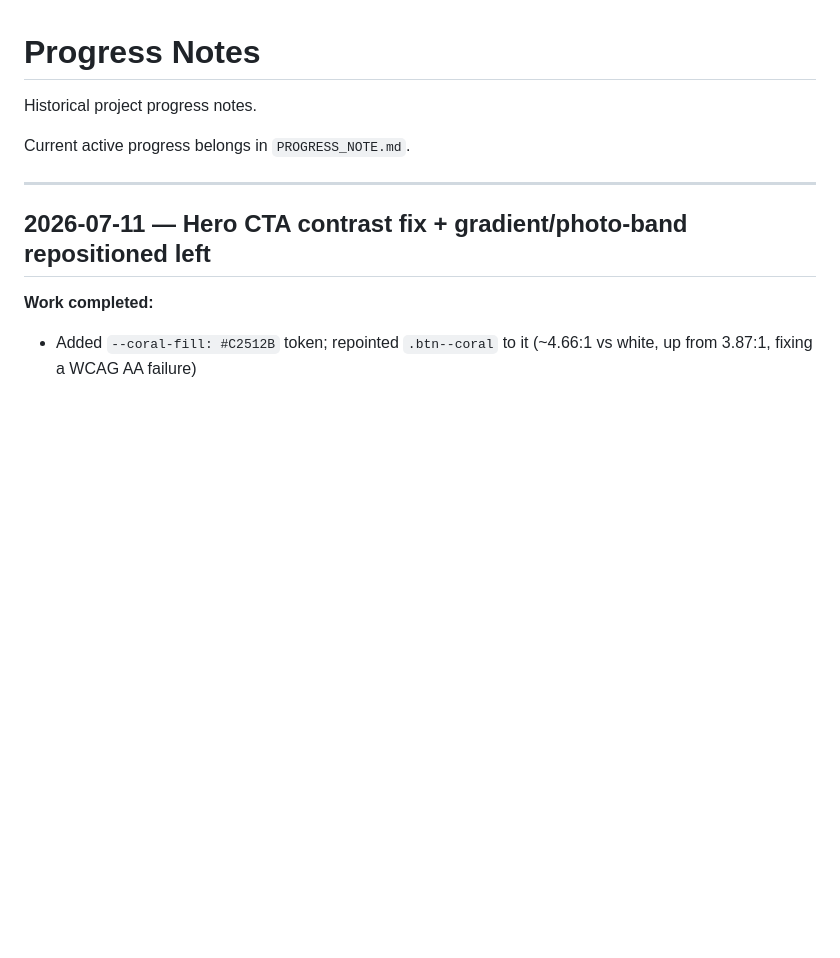
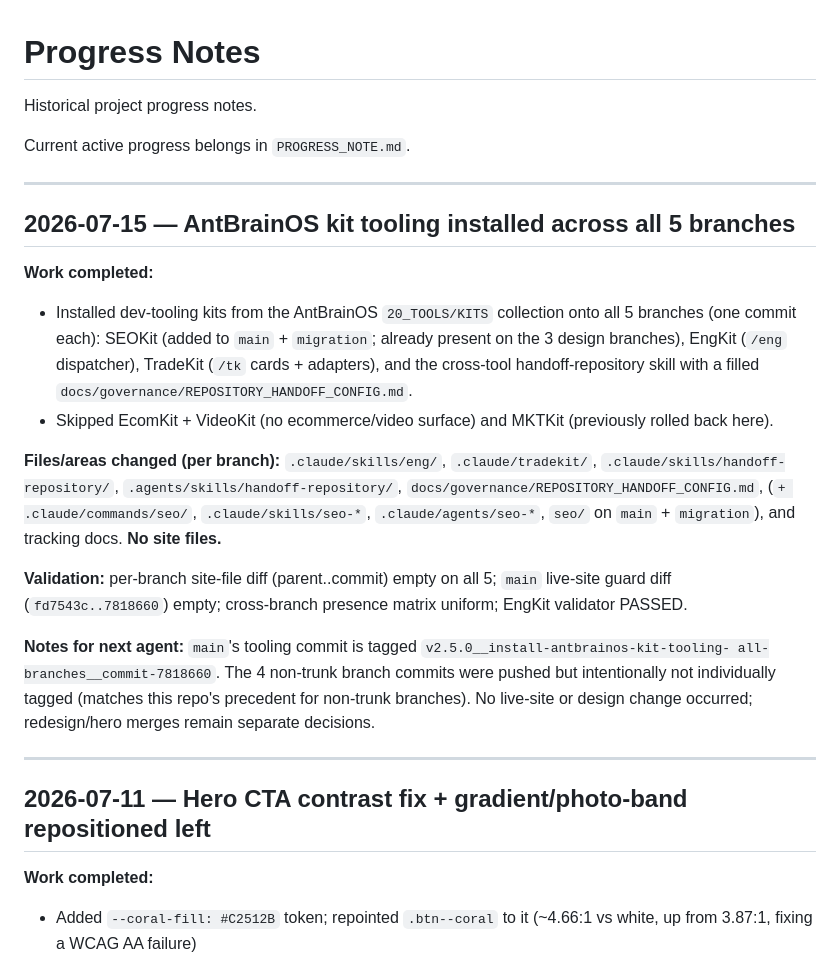
Before and after one commit to rmz9dkfy5f-pixel/Old-Fashion-Care, a Markdown page: PROGRESS_NOTES.md, the part around the change. Rendered like a GitHub page; blank space fills up the shorter version.

```diff
--- a/PROGRESS_NOTES.md
+++ b/PROGRESS_NOTES.md
@@ -3,6 +3,30 @@
 Historical project progress notes.
 
 Current active progress belongs in `PROGRESS_NOTE.md`.
+
+---
+
+## 2026-07-15 — AntBrainOS kit tooling installed across all 5 branches
+
+**Work completed:**
+- Installed dev-tooling kits from the AntBrainOS `20_TOOLS/KITS` collection onto all 5 branches
+  (one commit each): SEOKit (added to `main` + `migration`; already present on the 3 design
+  branches), EngKit (`/eng` dispatcher), TradeKit (`/tk` cards + adapters), and the cross-tool
+  handoff-repository skill with a filled `docs/governance/REPOSITORY_HANDOFF_CONFIG.md`.
+- Skipped EcomKit + VideoKit (no ecommerce/video surface) and MKTKit (previously rolled back here).
+
+**Files/areas changed (per branch):** `.claude/skills/eng/`, `.claude/tradekit/`,
+`.claude/skills/handoff-repository/`, `.agents/skills/handoff-repository/`,
+`docs/governance/REPOSITORY_HANDOFF_CONFIG.md`, (`+ .claude/commands/seo/`, `.claude/skills/seo-*`,
+`.claude/agents/seo-*`, `seo/` on `main` + `migration`), and tracking docs. **No site files.**
+
+**Validation:** per-branch site-file diff (parent..commit) empty on all 5; `main` live-site guard
+diff (`fd7543c..7818660`) empty; cross-branch presence matrix uniform; EngKit validator PASSED.
+
+**Notes for next agent:** `main`'s tooling commit is tagged `v2.5.0__install-antbrainos-kit-tooling-
+all-branches__commit-7818660`. The 4 non-trunk branch commits were pushed but intentionally not
+individually tagged (matches this repo's precedent for non-trunk branches). No live-site or design
+change occurred; redesign/hero merges remain separate decisions.
 
 ---
 
```
Also changed, not shown: docs/project/DECISION_LOG.md (+33 -0 lines), docs/project/STATUS.md (+34 -1 lines).
